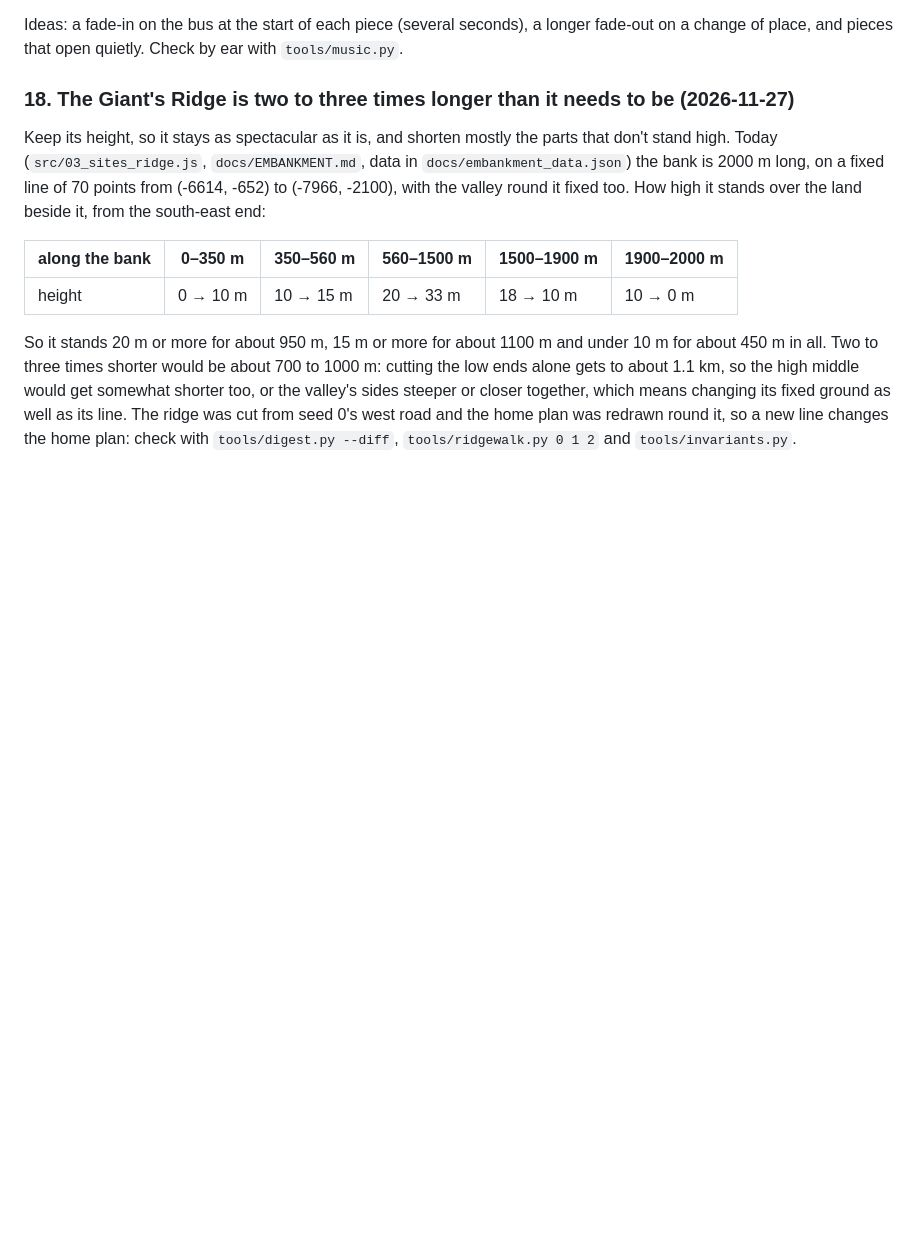
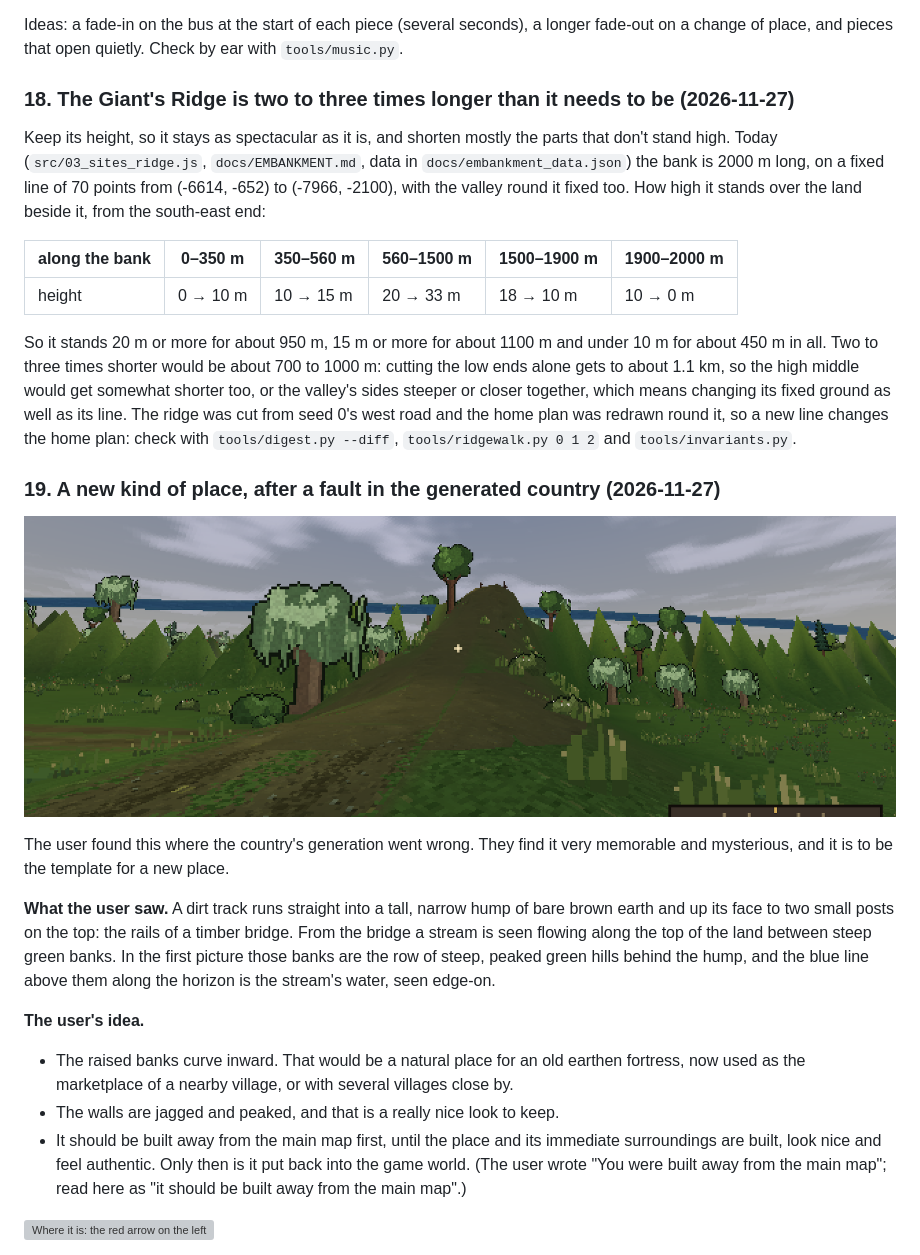
Before and after one commit to christophoswald9901/CloneOfDagger, a Markdown page: docs/IMPROVEMENTS.md, the part around one of its changes. Drawn GitHub-style; pictures changed too: docs/img/mound.png (added); blank space fills up the shorter version; grey boxes are pictures that could not be loaded.

Commit message:
Improvements list: item 19, a new kind of place after a raised stream
The user's find in seed 0, west of the home country: a stream (river 3
of cell -1,1) keeps its level for 945 m where the land falls away, up to
18 m above it between steep, jagged banks, and two lanes climb 16 m on
bare-earth humps to bridges over it. Located with a headless search,
with the user's screenshot, the map and a picture from the air. The
user's idea: an old earthen fortress in the inward curve, now a village
marketplace, built apart from the game world first.

Co-Authored-By: Claude Opus 5.5 <noreply@anthropic.com>

```diff
--- a/docs/IMPROVEMENTS.md
+++ b/docs/IMPROVEMENTS.md
@@ -74,3 +74,17 @@ Keep its height, so it stays as spectacular as it is, and shorten mostly the par
 
 So it stands 20 m or more for about 950 m, 15 m or more for about 1100 m and under 10 m for about 450 m in all. Two to three times shorter would be about 700 to 1000 m: cutting the low ends alone gets to about 1.1 km, so the high middle would get somewhat shorter too, or the valley's sides steeper or closer together, which means changing its fixed ground as well as its line. The ridge was cut from seed 0's west road and the home plan was redrawn round it, so a new line changes the home plan: check with `tools/digest.py --diff`, `tools/ridgewalk.py 0 1 2` and `tools/invariants.py`.
 
+### 19. A new kind of place, after a fault in the generated country (2026-11-27)
+![The hump as the user found it](img/mound.png)
+
+The user found this where the country's generation went wrong. They find it very memorable and mysterious, and it is to be the template for a new place.
+
+**What the user saw.** A dirt track runs straight into a tall, narrow hump of bare brown earth and up its face to two small posts on the top: the rails of a timber bridge. From the bridge a stream is seen flowing along the top of the land between steep green banks. In the first picture those banks are the row of steep, peaked green hills behind the hump, and the blue line above them along the horizon is the stream's water, seen edge-on.
+
+**The user's idea.**
+- The raised banks curve inward. That would be a natural place for an old earthen fortress, now used as the marketplace of a nearby village, or with several villages close by.
+- The walls are jagged and peaked, and that is a really nice look to keep.
+- It should be built away from the main map first, until the place and its immediate surroundings are built, look nice and feel authentic. Only then is it put back into the game world. (The user wrote "You were built away from the main map"; read here as "it should be built away from the main map".)
+
+![Where it is: the red arrow on the left](img/mound-map.webp)
+
```
Also changed, not shown: other parts of docs/IMPROVEMENTS.md (+9 -0 lines), docs/img/mound-air.png (added), 1 other file.
